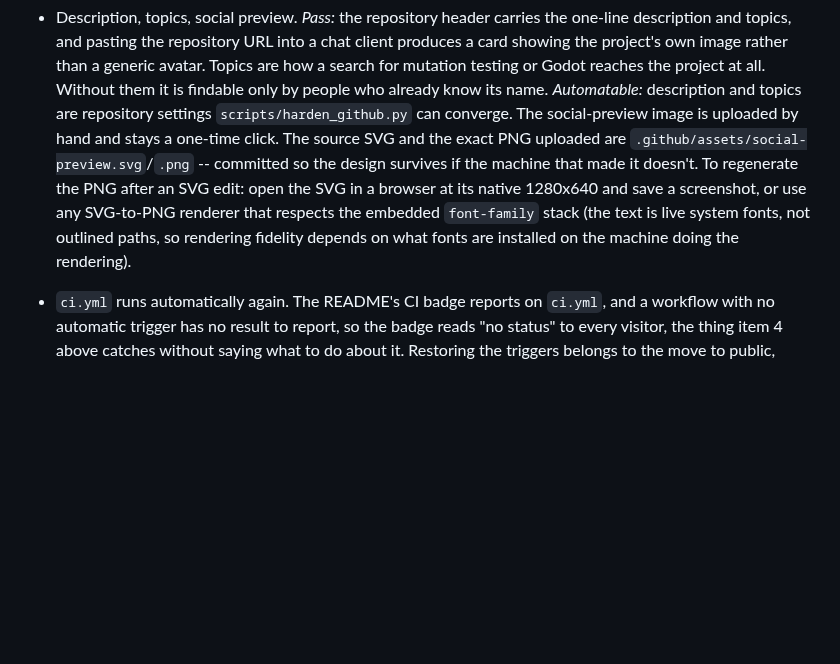
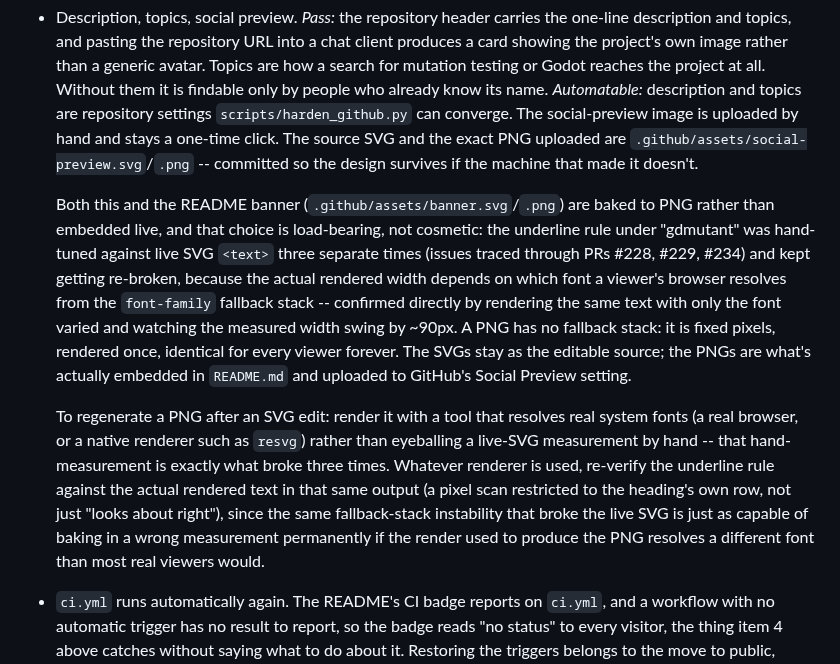
Before and after one commit to kphutt/gdmutant, a Markdown page: docs/releasing.md, the part around the change. Rendered like a GitHub page; blank space fills up the shorter version.

Commit message:
fix: bake the banner and social-preview to PNG, stop hand-tuning live SVG text
Review feedback on the previous commit found the actual root cause of why
this underline rule kept needing re-fixing (issues traced through PRs #228,
#229, and this one): the rendered width of "gdmutant" depends on which font
a viewer's browser resolves from the SVG's font-family fallback stack, and
that genuinely varies -- an independent re-render, changing only the font,
swung the measured right edge by ~90px. There is no single "correct" pixel
width to hand-tune against live text; every fix was correct for one font and
wrong for another.

Bakes both banner.svg and social-preview.svg to PNG via resvg (verified
against the corrected rule geometry in each: the rule now lands within 1px
of the real final "t" in both, restricted strictly to each heading's own
pixel row so it can't accidentally measure the tagline text below it again).
A PNG has no fallback stack -- fixed pixels, rendered once, identical for
every viewer forever. The SVGs stay as editable source; the PNGs are what's
actually embedded in README.md and uploaded to GitHub's Social Preview
setting. docs/releasing.md documents why and how to regenerate.

Also regenerates social-preview.png itself, which review feedback flagged
as a second, separate gap: the SVG source got its overshoot fixed in the
previous commit, but the tracked PNG binary was never regenerated to match,
so it would have kept shipping the old overshoot after merge.

```diff
--- a/docs/releasing.md
+++ b/docs/releasing.md
@@ -223,11 +223,25 @@ manual version becomes the way to reproduce a failure by hand.
   its name. *Automatable:* description and topics are repository settings `scripts/harden_github.py`
   can converge. The social-preview image is uploaded by hand and stays a one-time click. The
   source SVG and the exact PNG uploaded are `.github/assets/social-preview.svg`/`.png` -- committed
-  so the design survives if the machine that made it doesn't. To regenerate the PNG after an SVG
-  edit: open the SVG in a browser at its native 1280x640 and save a screenshot, or use any
-  SVG-to-PNG renderer that respects the embedded `font-family` stack (the text is live system
-  fonts, not outlined paths, so rendering fidelity depends on what fonts are installed on the
-  machine doing the rendering).
+  so the design survives if the machine that made it doesn't.
+
+  Both this and the README banner (`.github/assets/banner.svg`/`.png`) are baked to PNG rather than
+  embedded live, and that choice is load-bearing, not cosmetic: the underline rule under "gdmutant"
+  was hand-tuned against live SVG `<text>` three separate times (issues traced through PRs #228,
+  #229, #234) and kept getting re-broken, because the actual rendered width depends on which font a
+  viewer's browser resolves from the `font-family` fallback stack -- confirmed directly by rendering
+  the same text with only the font varied and watching the measured width swing by ~90px. A PNG has
+  no fallback stack: it is fixed pixels, rendered once, identical for every viewer forever. The SVGs
+  stay as the editable source; the PNGs are what's actually embedded in `README.md` and uploaded to
+  GitHub's Social Preview setting.
+
+  To regenerate a PNG after an SVG edit: render it with a tool that resolves real system fonts (a
+  real browser, or a native renderer such as `resvg`) rather than eyeballing a live-SVG measurement
+  by hand -- that hand-measurement is exactly what broke three times. Whatever renderer is used,
+  re-verify the underline rule against the actual rendered text in that same output (a pixel scan
+  restricted to the heading's own row, not just "looks about right"), since the same fallback-stack
+  instability that broke the live SVG is just as capable of baking in a wrong measurement permanently
+  if the render used to produce the PNG resolves a different font than most real viewers would.
 
 - `ci.yml` runs automatically again. The README's CI badge reports on `ci.yml`, and a workflow
   with no automatic trigger has no result to report, so the badge reads "no status" to every
```
Also changed, not shown: README.md (+1 -1 lines), .github/assets/banner.png (added), .github/assets/social-preview.png, 2 other files.
